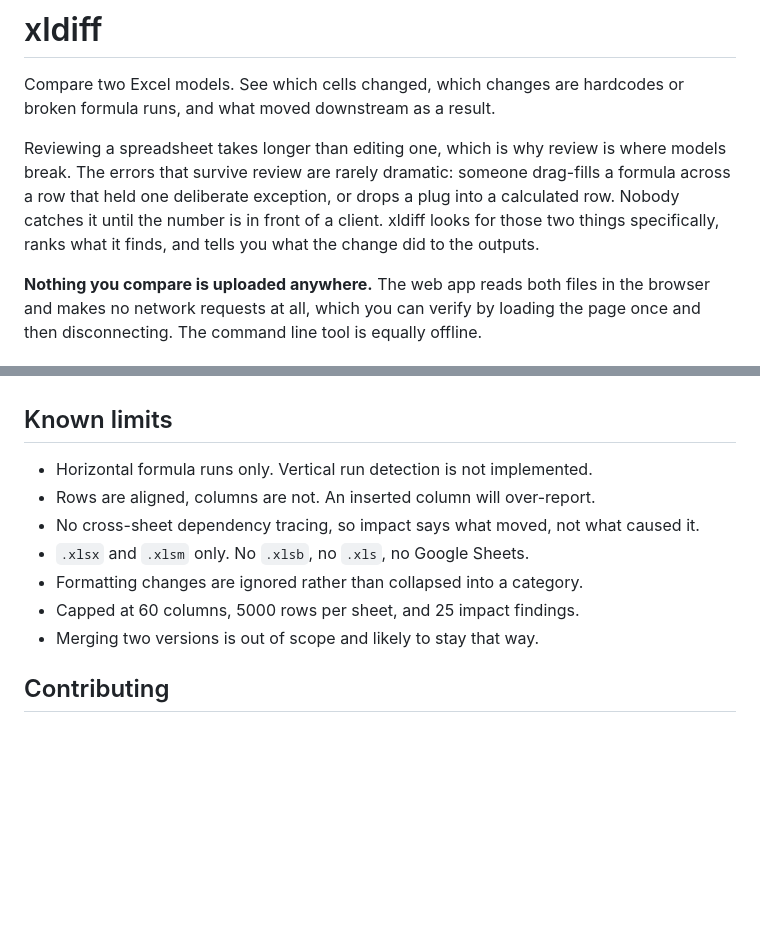
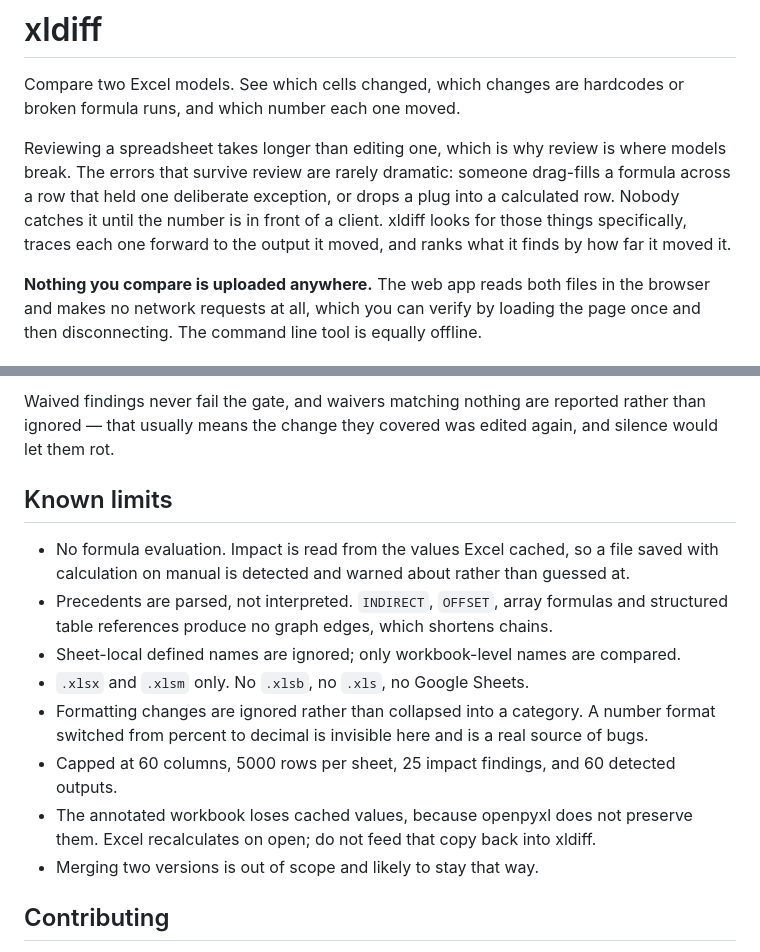
Before and after one commit to mholovetskyi/xldiff, a Markdown page: README.md, 2 parts joined by grey strips. Rendered like a GitHub page; blank space fills up the shorter version.

```diff
--- a/README.md
+++ b/README.md
@@ -1,14 +1,14 @@
 # xldiff
 
 Compare two Excel models. See which cells changed, which changes are hardcodes or
-broken formula runs, and what moved downstream as a result.
+broken formula runs, and which number each one moved.
 
 Reviewing a spreadsheet takes longer than editing one, which is why review is where
 models break. The errors that survive review are rarely dramatic: someone drag-fills a
 formula across a row that held one deliberate exception, or drops a plug into a
 calculated row. Nobody catches it until the number is in front of a client. xldiff
-looks for those two things specifically, ranks what it finds, and tells you what the
-change did to the outputs.
+looks for those things specifically, traces each one forward to the output it moved,
+and ranks what it finds by how far it moved it.
 
 **Nothing you compare is uploaded anywhere.** The web app reads both files in the
 browser and makes no network requests at all, which you can verify by loading the page
@@ -121,11 +190,20 @@ cost scales with how much actually diverged rather than with file size.
+Waived findings never fail the gate, and waivers matching nothing are reported rather
+than ignored — that usually means the change they covered was edited again, and silence
+would let them rot.
+
 ## Known limits
 
-- Horizontal formula runs only. Vertical run detection is not implemented.
-- Rows are aligned, columns are not. An inserted column will over-report.
-- No cross-sheet dependency tracing, so impact says what moved, not what caused it.
+- No formula evaluation. Impact is read from the values Excel cached, so a file saved
+  with calculation on manual is detected and warned about rather than guessed at.
+- Precedents are parsed, not interpreted. `INDIRECT`, `OFFSET`, array formulas and
+  structured table references produce no graph edges, which shortens chains.
+- Sheet-local defined names are ignored; only workbook-level names are compared.
 - `.xlsx` and `.xlsm` only. No `.xlsb`, no `.xls`, no Google Sheets.
-- Formatting changes are ignored rather than collapsed into a category.
-- Capped at 60 columns, 5000 rows per sheet, and 25 impact findings.
+- Formatting changes are ignored rather than collapsed into a category. A number format
+  switched from percent to decimal is invisible here and is a real source of bugs.
+- Capped at 60 columns, 5000 rows per sheet, 25 impact findings, and 60 detected outputs.
+- The annotated workbook loses cached values, because openpyxl does not preserve them.
+  Excel recalculates on open; do not feed that copy back into xldiff.
 - Merging two versions is out of scope and likely to stay that way.
 
 ## Contributing
```
Also changed, not shown: other parts of README.md (+90 -21 lines).
